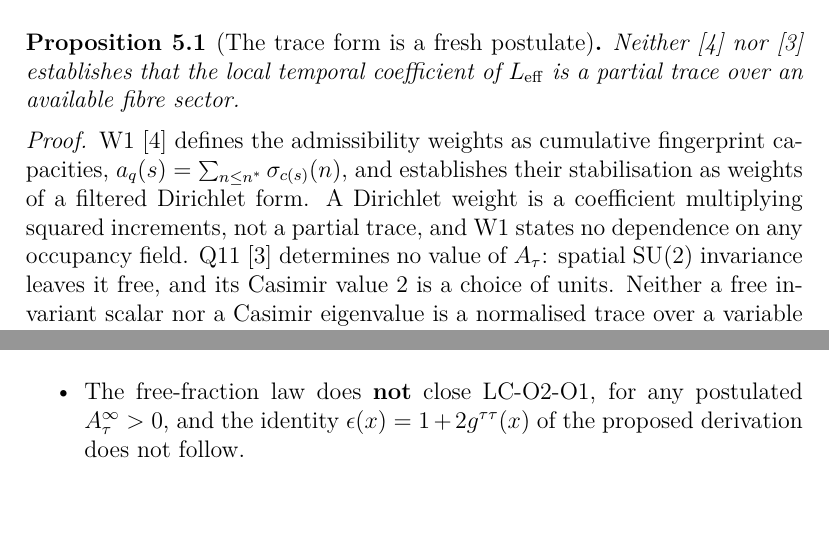
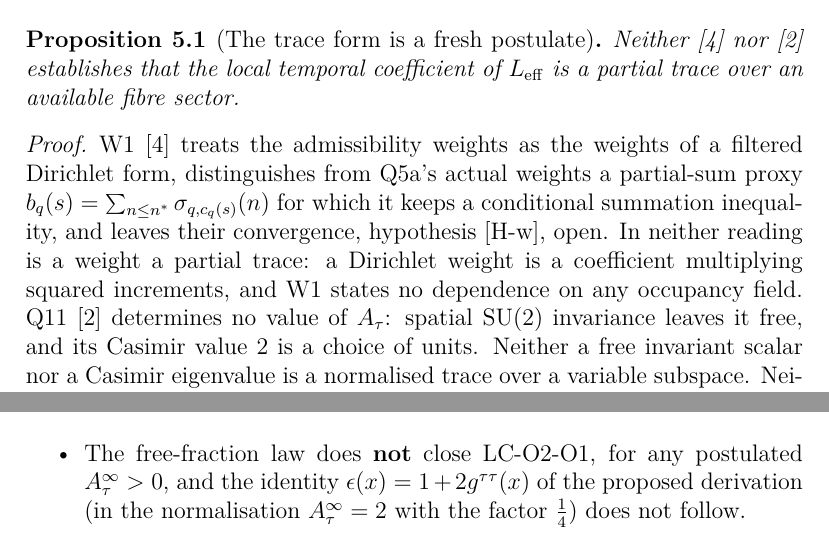
Before and after one commit to Cosmochrony/lc-o2-o1, a LaTeX paper (tex/lc-o2-o1.tex): two parts of pages 7 and 8 of 11 before the commit and two parts of pages 7 and 9 of 11 after it, joined at a grey line, cut so that both start at the same text, the shorter picture padded with empty space. Compiled offline with pdfLaTeX.

Commit message:
Review A: bibliography synced with the registry; W1 provenance as stated in W1 2.0.1; normalisation of the proposed identity

```diff
--- a/tex/lc-o2-o1.tex
+++ b/tex/lc-o2-o1.tex
@@ -346,11 +346,11 @@
     \end{proposition}
 
     \begin{proof}
-      W1~\cite{Beau2026w1} defines the admissibility weights as cumulative fingerprint capacities,
-      $a_{q}(s)=\sum_{n\le n^{*}}\sigma_{c(s)}(n)$, and establishes their stabilisation as weights of a
-      filtered Dirichlet form.
-      A Dirichlet weight is a coefficient multiplying squared increments, not a partial trace, and W1
-      states no dependence on any occupancy field.
+      W1~\cite{Beau2026w1} treats the admissibility weights as the weights of a filtered Dirichlet form,
+      distinguishes from Q5a's actual weights a partial-sum proxy $b_{q}(s)=\sum_{n\le n^{*}}\sigma_{q,c_q(s)}(n)$
+      for which it keeps a conditional summation inequality, and leaves their convergence, hypothesis [H-w], open.
+      In neither reading is a weight a partial trace: a Dirichlet weight is a coefficient multiplying squared
+      increments, and W1 states no dependence on any occupancy field.
       Q11~\cite{Beau2026q11} determines no value of $A_{\tau}$: spatial $\SU(2)$ invariance leaves it free, and
       its Casimir value $2$ is a choice of units.
       Neither a free invariant scalar nor a Casimir eigenvalue is a normalised trace over a variable subspace.
@@ -424,8 +424,8 @@
 
     \begin{itemize}
       \item The free-fraction law does \textbf{not} close LC-O2-O1, for any postulated
-        $A_{\tau}^{\infty}>0$, and the identity $\epsilon(x)=1+2g^{\tau\tau}(x)$ of the proposed derivation does
-        not follow.
+        $A_{\tau}^{\infty}>0$, and the identity $\epsilon(x)=1+2g^{\tau\tau}(x)$ of the proposed derivation (in
+        the normalisation $A_{\tau}^{\infty}=2$ with the factor $\tfrac14$) does not follow.
       \item The partial-trace form does \textbf{not} follow from~\cite{Beau2026w1}
         (Proposition~\ref{prop:provenance}), and the trace step has a type mismatch
         (Proposition~\ref{prop:type}).
```
Also changed, not shown: tex/cosmochrony-bibliography.bib (+10 -11 lines), README.md, tex/lc-o2-o1.tex (4 more changed lines).
